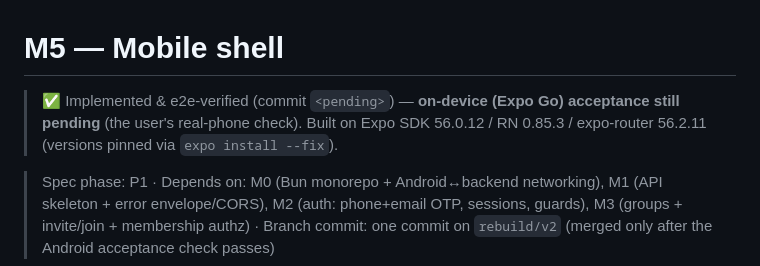
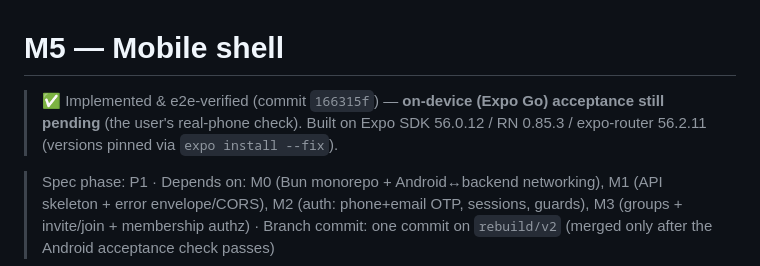
Before and after one commit to KeenanFernandes2000/twenty4, a Markdown page: reference/milestones/M5-mobile-shell.md, the part around the change. Drawn GitHub-style.

```diff
--- a/reference/milestones/M5-mobile-shell.md
+++ b/reference/milestones/M5-mobile-shell.md
@@ -1,6 +1,6 @@
 # M5 — Mobile shell
 
-> ✅ Implemented & e2e-verified (commit `<pending>`) — **on-device (Expo Go) acceptance still pending** (the user's real-phone check). Built on Expo SDK 56.0.12 / RN 0.85.3 / expo-router 56.2.11 (versions pinned via `expo install --fix`).
+> ✅ Implemented & e2e-verified (commit `166315f`) — **on-device (Expo Go) acceptance still pending** (the user's real-phone check). Built on Expo SDK 56.0.12 / RN 0.85.3 / expo-router 56.2.11 (versions pinned via `expo install --fix`).
 
 > Spec phase: P1 · Depends on: M0 (Bun monorepo + Android↔backend networking), M1 (API skeleton + error envelope/CORS), M2 (auth: phone+email OTP, sessions, guards), M3 (groups + invite/join + membership authz) · Branch commit: one commit on `rebuild/v2` (merged only after the Android acceptance check passes)
 
```
Also changed, not shown: reference/milestones/README.md (+1 -1 lines).
